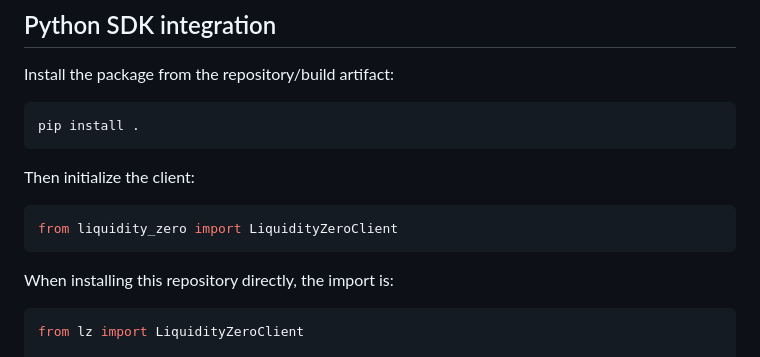
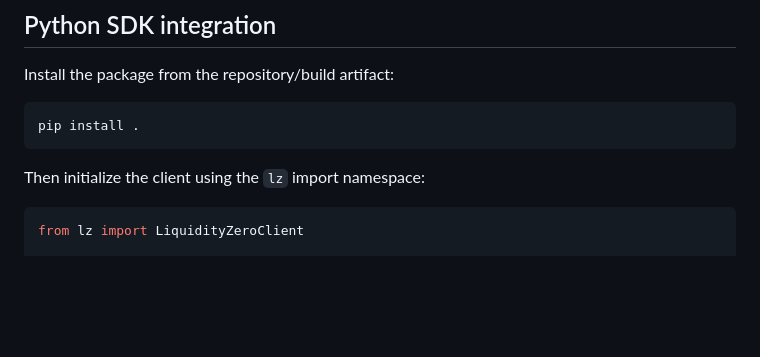
Before and after one commit to Rabba-Meghana/trial, a Markdown page: README.md, the part around the change. GitHub-like rendering; blank space fills up the shorter version.

Commit message:
docs: correct Python SDK import namespace

````diff
--- a/README.md
+++ b/README.md
@@ -74,13 +74,7 @@ Install the package from the repository/build artifact:
 pip install .
 ```
 
-Then initialize the client:
-
-```python
-from liquidity_zero import LiquidityZeroClient
-```
-
-When installing this repository directly, the import is:
+Then initialize the client using the `lz` import namespace:
 
 ```python
 from lz import LiquidityZeroClient
````
